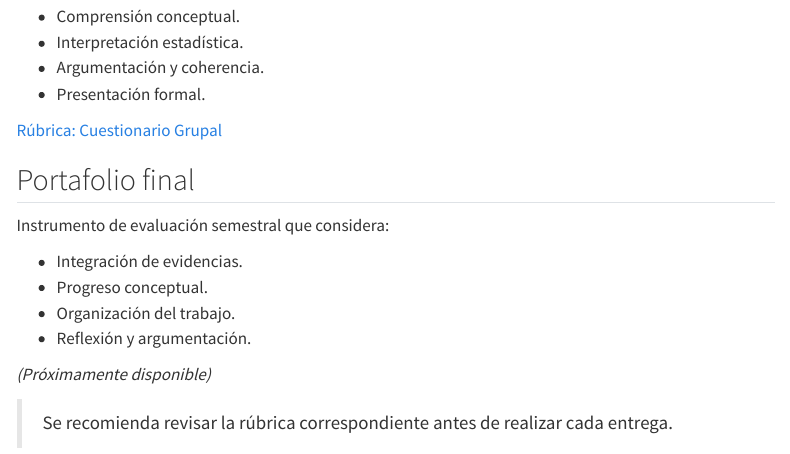
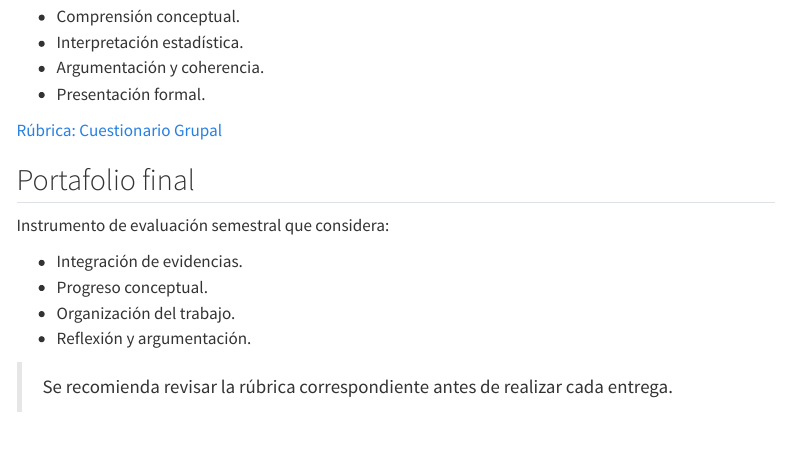
Before and after one commit to hsigrist/hsigrist.github.io, a Quarto document (epdi/rubricas/index.qmd): the page in a window 1100 px wide, from 310 px down. Rendered offline with R 4.5, knitr and Pandoc in place of Quarto, with nearby package versions; menus at the side of the page are left out.

Commit message:
del line

```diff
--- a/epdi/rubricas/index.qmd
+++ b/epdi/rubricas/index.qmd
@@ -33,6 +33,4 @@ Instrumento de evaluación semestral que considera:
 - Organización del trabajo.
 - Reflexión y argumentación.
 
-*(Próximamente disponible)*
-
 > Se recomienda revisar la rúbrica correspondiente antes de realizar cada entrega.
```
Also changed, not shown: docs/search.json, 2 other files.
